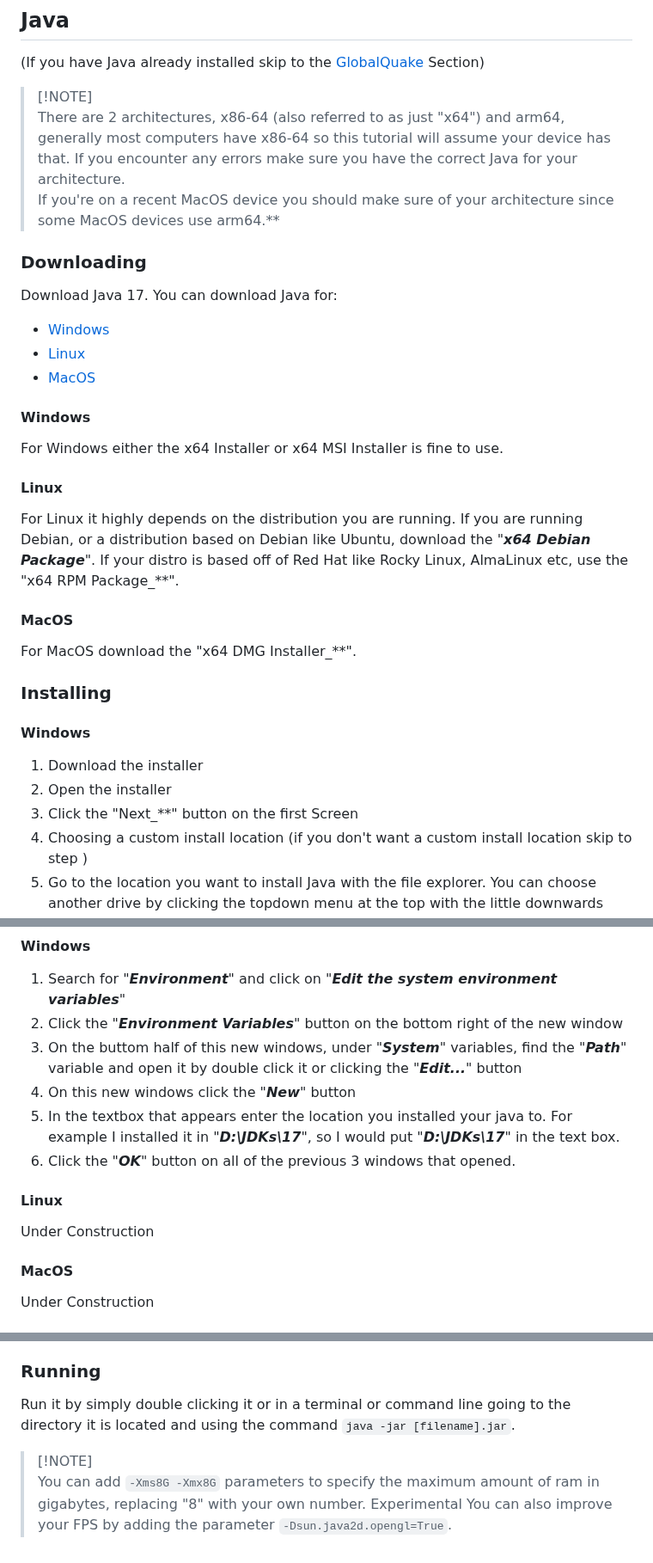
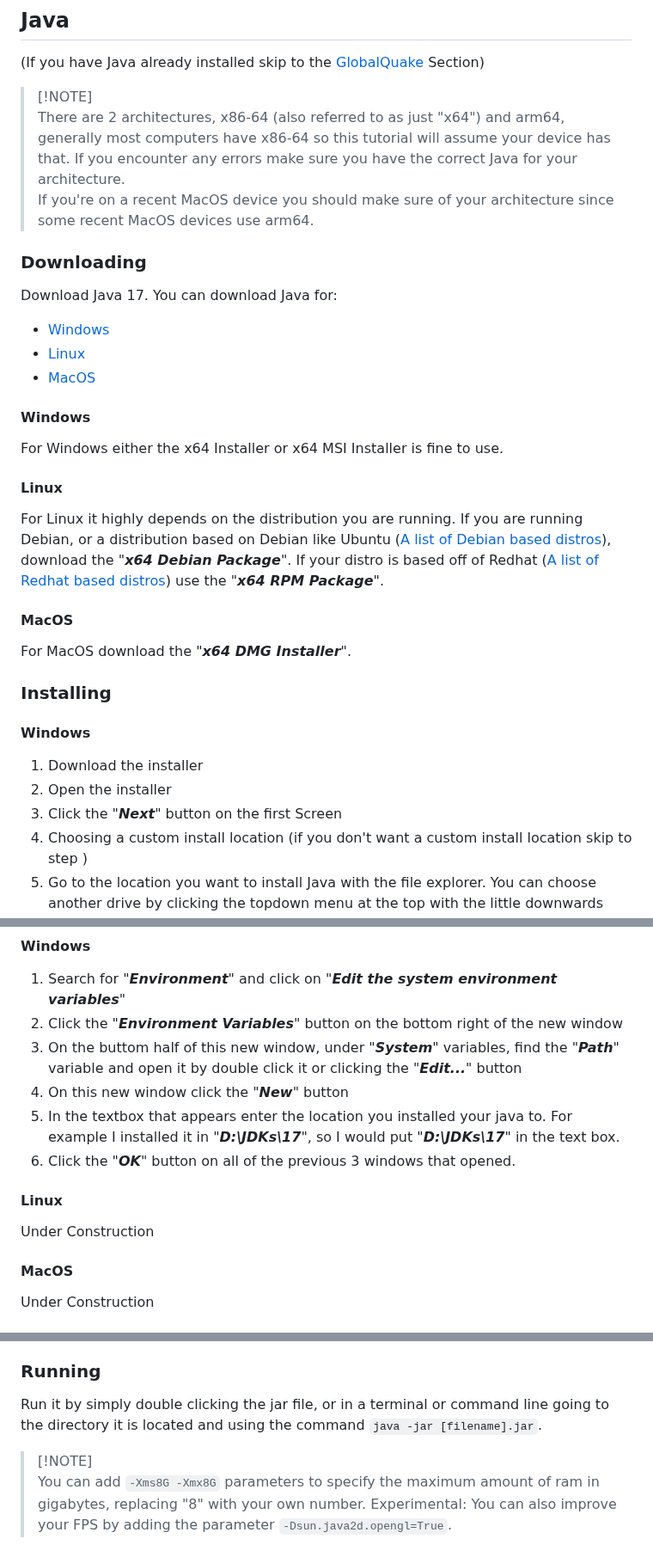
Before and after one commit to xspanger3770/GlobalQuake, a Markdown page: tutorials/README.md, 3 parts joined by grey strips. Shown at 86% size. Rendered like a GitHub page.

Commit message:
Update tutorial README.md
Fixed format errors. Added Wikipedia lists to Debian and Redhat derivatives. Improved some things.

```diff
--- a/tutorials/README.md
+++ b/tutorials/README.md
@@ -16,13 +16,12 @@
 > [!NOTE]<br>
 > There are 2 architectures, x86-64 (also referred to as just "x64") and arm64, generally most computers have x86-64 so this tutorial will assume your device has that.
 > If you encounter any errors make sure you have the correct Java for your architecture.\
-> If you're on a recent MacOS device you should make sure of your architecture since some MacOS devices use arm64.**
+> If you're on a recent MacOS device you should make sure of your architecture since some recent MacOS devices use arm64.
 
 ### Downloading
-<a name="JavaDownload"><a/>
+<a name="JavaDownload"></a>
 Download Java 17.
 You can download Java for:
-
 - [Windows](https://www.oracle.com/java/technologies/downloads/#jdk17-windows)
 - [Linux](https://www.oracle.com/java/technologies/downloads/#jdk17-linux)
 - [MacOS](https://www.oracle.com/java/technologies/downloads/#jdk17-mac)
@@ -33,19 +32,20 @@ For Windows either the x64 Installer or x64 MSI Installer is fine to use.
 
 #### Linux
 <a name="JavaDownloadLinux"></a>
-For Linux it highly depends on the distribution you are running. If you are running Debian, or a distribution based on Debian like Ubuntu, download the "**_x64 Debian Package_**". If your distro is based off of Red Hat like Rocky Linux, AlmaLinux etc, use the "x64 RPM Package_**".
+For Linux it highly depends on the distribution you are running. If you are running Debian, or a distribution based on Debian like Ubuntu ([A list of Debian based distros](https://en.wikipedia.org/wiki/List_of_Linux_distributions#Debian-based)), download the "**_x64 Debian Package_**". If your distro is based off of Redhat ([A list of Redhat based distros](https://en.wikipedia.org/wiki/List_of_Linux_distributions#RPM-based)) use the "**_x64 RPM Package_**".
 
 #### MacOS
 <a name="JavaDownloadMacOS"></a>
-For MacOS download the "x64 DMG Installer_**".
+For MacOS download the "**_x64 DMG Installer_**".
 
 ### Installing
 <a name="JavaInstall"></a>
+
 #### Windows
 <a name="JavaInstallWindows"></a>
 1. Download the installer
 2. Open the installer
-3. Click the "Next_**" button on the first Screen
+3. Click the "**_Next_**" button on the first Screen
 4. Choosing a custom install location (if you don't want a custom install location skip to step )
 5. Go to the location you want to install Java with the file explorer. You can choose another drive by clicking the topdown menu at the top with the little downwards arrow on it. You can add folders using the button on the top right with the folder and shine icon. For example I went to my D drive and created a folder called JDKs and a sub folder called 17, for the JDK 17 version, for the path of "**_D:\JDKs\17_**", you can however install it wherever and name the folders whatever you like.
 6. After creating the folders and sub-folders you want click on the folder you want to install to and click the "**_OK_**" button
@@ -73,14 +75,15 @@ To add Java to system variables follow these steps:
 <a name="EnvironmentWindows"></a>
 1. Search for "**_Environment_**" and click on "**_Edit the system environment variables_**"
 2. Click the "**_Environment Variables_**" button on the bottom right of the new window
-3. On the buttom half of this new windows, under "**_System_**" variables, find the "**_Path_**" variable and open it by double click it or clicking the "**_Edit..._**" button
-4. On this new windows click the "**_New_**" button
+3. On the buttom half of this new window, under "**_System_**" variables, find the "**_Path_**" variable and open it by double click it or clicking the "**_Edit..._**" button
+4. On this new window click the "**_New_**" button
 5. In the textbox that appears enter the location you installed your java to. For example I installed it in "**_D:\JDKs\17_**", so I would put "**_D:\JDKs\17_**" in the text box.
 6. Click the "**_OK_**" button on all of the previous 3 windows that opened.
 
 #### Linux
 <a name="EnvironmentLinux"></a>
 Under Construction
+
 #### MacOS
 <a name="EnvironmentMacOS"></a>
 Under Construction
@@ -101,7 +104,7 @@ If you do put it in a folder you can create a shortcut to the jar file for easie
 
 ### Running
 <a name="GlobalQuakeRun"></a>
-Run it by simply double clicking it or in a terminal or command line going to the directory it is located and using the command `java -jar [filename].jar`.
+Run it by simply double clicking the jar file, or in a terminal or command line going to the directory it is located and using the command `java -jar [filename].jar`.
 > [!NOTE]<br>
 > You can add `-Xms8G -Xmx8G` parameters to specify the maximum amount of ram in gigabytes, replacing "8" with your own number.
-> Experimental You can also improve your FPS by adding the parameter `-Dsun.java2d.opengl=True`.
+> Experimental: You can also improve your FPS by adding the parameter `-Dsun.java2d.opengl=True`.
```
Also changed, not shown: other parts of tutorials/README.md (+2 -0 lines).
